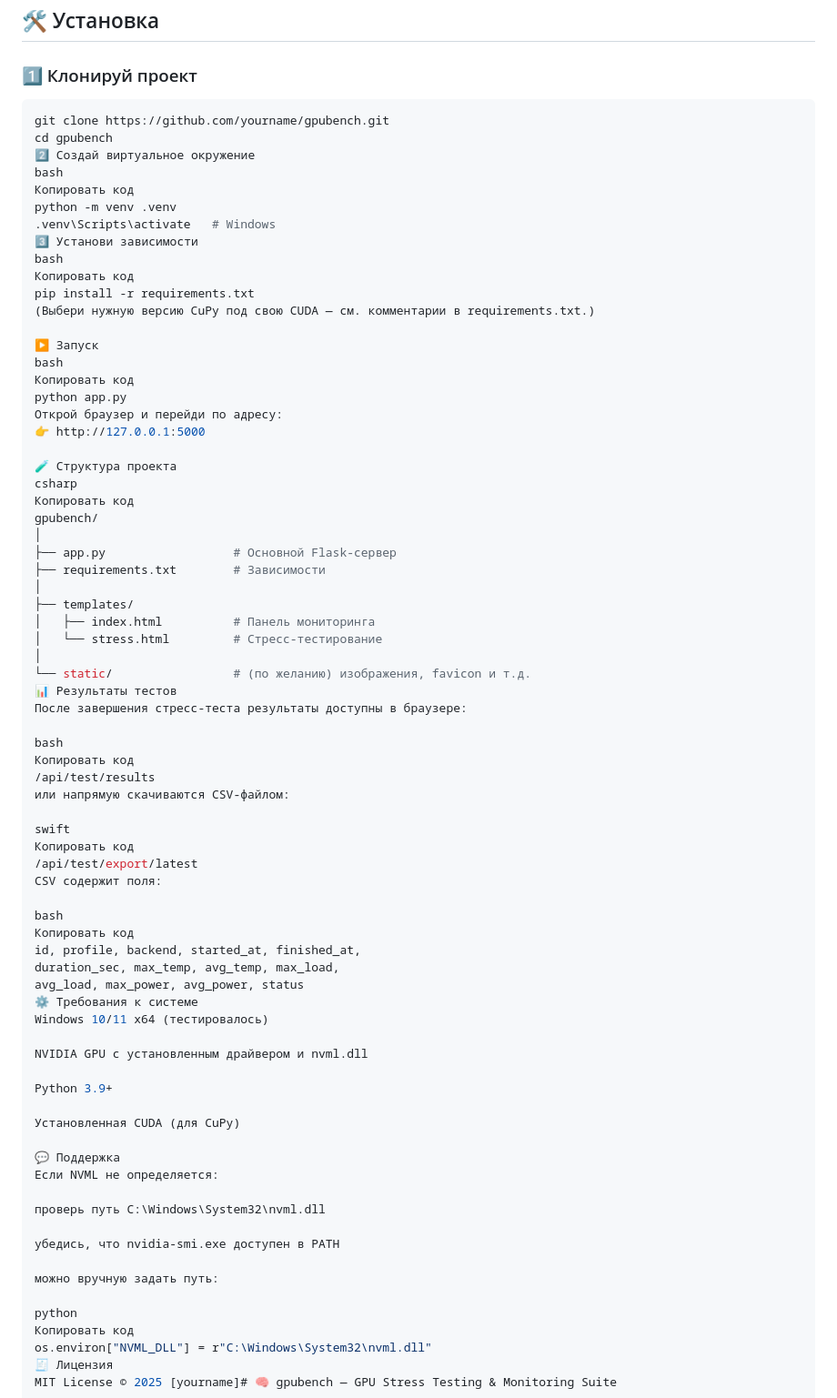
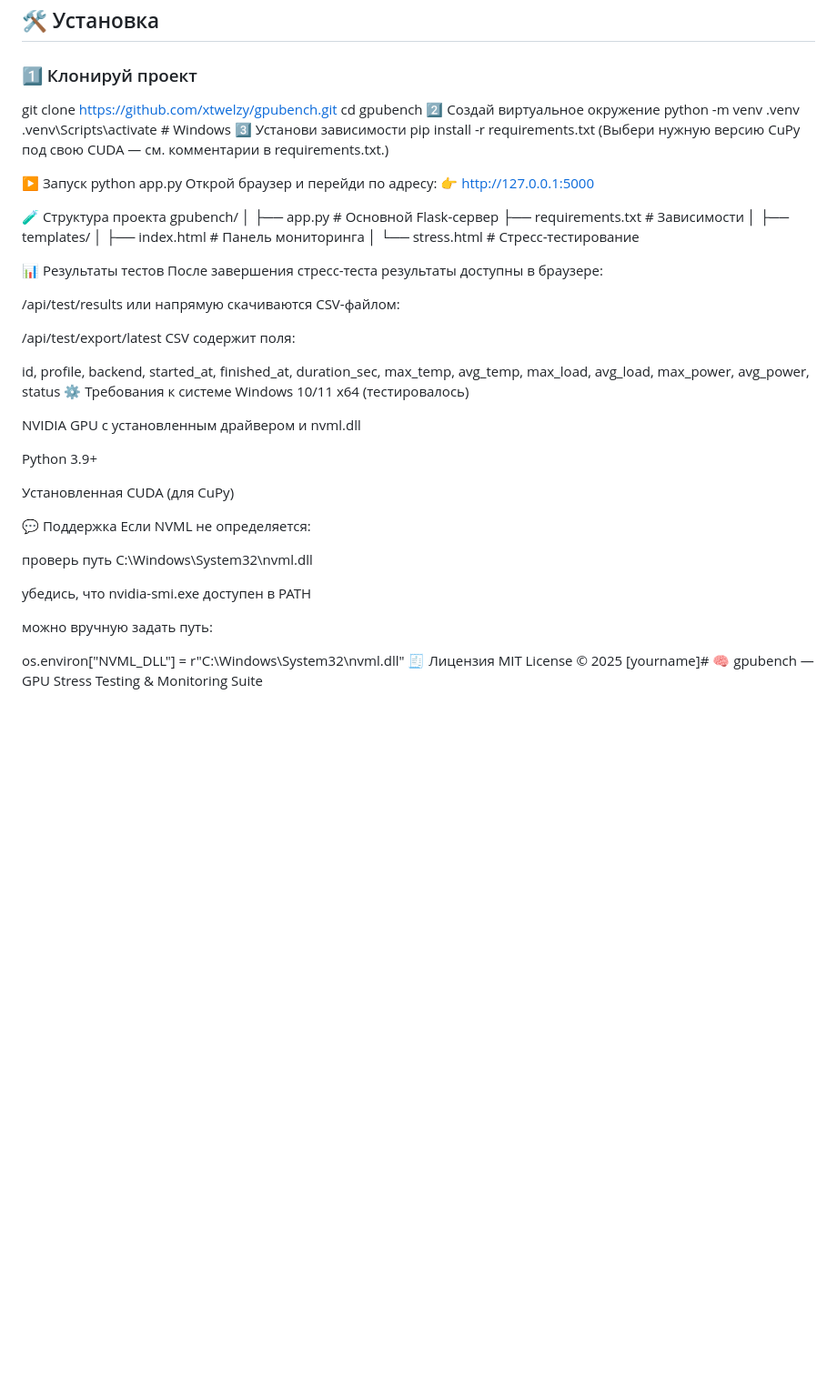
Before and after one commit to xtwelzy/gpubench_web, a Markdown page: README.md, the part around one of its changes. Shown at 91% size. Rendered like a GitHub page; blank space fills up the shorter version.

````diff
--- a/README.md
+++ b/README.md
@@ -34,30 +34,21 @@
 ## 🛠 Установка
 
 ### 1️⃣ Клонируй проект
-```bash
-git clone https://github.com/yourname/gpubench.git
+git clone https://github.com/xtwelzy/gpubench.git
 cd gpubench
 2️⃣ Создай виртуальное окружение
-bash
-Копировать код
 python -m venv .venv
 .venv\Scripts\activate   # Windows
 3️⃣ Установи зависимости
-bash
-Копировать код
 pip install -r requirements.txt
 (Выбери нужную версию CuPy под свою CUDA — см. комментарии в requirements.txt.)
 
 ▶️ Запуск
-bash
-Копировать код
 python app.py
 Открой браузер и перейди по адресу:
 👉 http://127.0.0.1:5000
 
 🧪 Структура проекта
-csharp
-Копировать код
 gpubench/
 │
 ├── app.py                  # Основной Flask-сервер
@@ -66,23 +57,16 @@ gpubench/
 ├── templates/
 │   ├── index.html          # Панель мониторинга
 │   └── stress.html         # Стресс-тестирование
-│
-└── static/                 # (по желанию) изображения, favicon и т.д.
+
 📊 Результаты тестов
 После завершения стресс-теста результаты доступны в браузере:
 
-bash
-Копировать код
 /api/test/results
 или напрямую скачиваются CSV-файлом:
 
-swift
-Копировать код
 /api/test/export/latest
 CSV содержит поля:
 
-bash
-Копировать код
 id, profile, backend, started_at, finished_at,
 duration_sec, max_temp, avg_temp, max_load,
 avg_load, max_power, avg_power, status
@@ -104,8 +88,6 @@ Python 3.9+
 
 можно вручную задать путь:
 
-python
-Копировать код
 os.environ["NVML_DLL"] = r"C:\Windows\System32\nvml.dll"
 🧾 Лицензия
 MIT License © 2025 [yourname]# 🧠 gpubench — GPU Stress Testing & Monitoring Suite
````
Also changed, not shown: other parts of README.md (+0 -19 lines).
